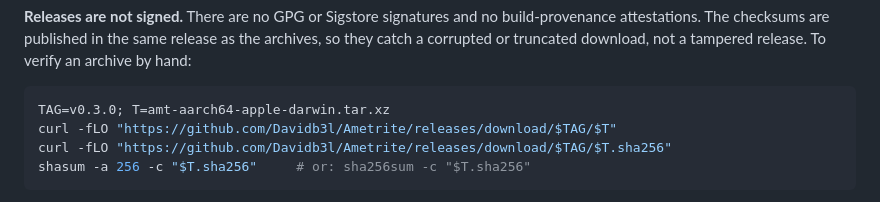
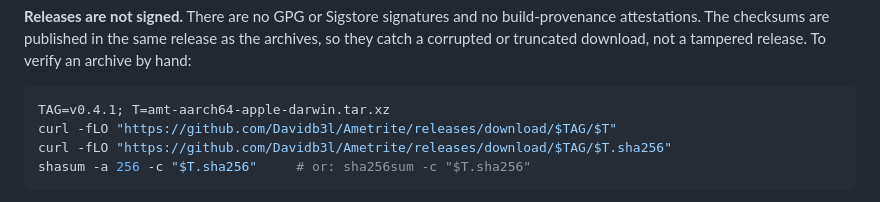
Before and after one commit to Davidb3l/Ametrite, a Markdown page: SECURITY.md, the part around the change. Rendered like a GitHub page.

Commit message:
docs(AMT-52): SECURITY.md hand-verify example uses v0.4.1
The example still pointed at v0.3.0, two releases back. It names v0.4.1,
the release this branch ships in; the post-release check runs it verbatim.

Co-Authored-By: Claude Opus 5.5 <noreply@anthropic.com>
Signed-off-by: David Beltran <hello@ametrite.com>

````diff
--- a/SECURITY.md
+++ b/SECURITY.md
@@ -38,7 +38,7 @@ What each install path checks:
 **Releases are not signed.** There are no GPG or Sigstore signatures and no build-provenance attestations. The checksums are published in the same release as the archives, so they catch a corrupted or truncated download, not a tampered release. To verify an archive by hand:
 
 ```sh
-TAG=v0.3.0; T=amt-aarch64-apple-darwin.tar.xz
+TAG=v0.4.1; T=amt-aarch64-apple-darwin.tar.xz
 curl -fLO "https://github.com/Davidb3l/Ametrite/releases/download/$TAG/$T"
 curl -fLO "https://github.com/Davidb3l/Ametrite/releases/download/$TAG/$T.sha256"
 shasum -a 256 -c "$T.sha256"     # or: sha256sum -c "$T.sha256"
````
